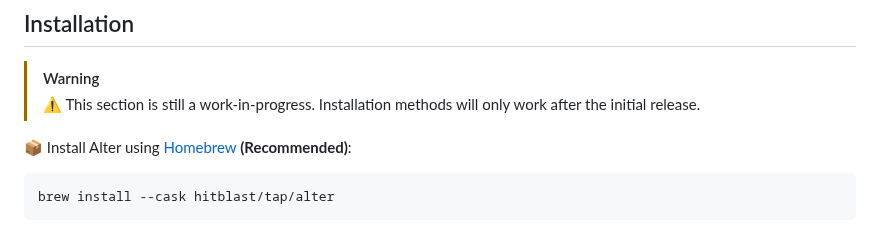
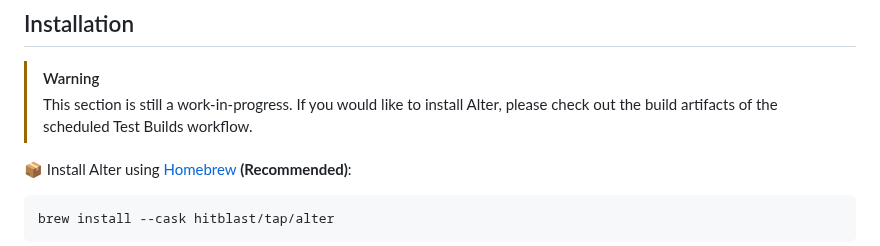
Before and after one commit to hitblast/Alter, a Markdown page: README.md, the part around the change. GitHub-like rendering.

Commit message:
updated markdown with software download details

```diff
--- a/README.md
+++ b/README.md
@@ -32,7 +32,8 @@ Works on **macOS Sonoma 14 or newer.**
 ## Installation
 
 > [!WARNING]
-> ⚠️ This section is still a work-in-progress. Installation methods will only work after the initial release.
+> This section is still a work-in-progress. If you would like to install Alter, please check out
+> the build artifacts of the scheduled Test Builds workflow.
 
 📦 Install Alter using [Homebrew](https://brew.sh/) **(Recommended)**:
 
```
